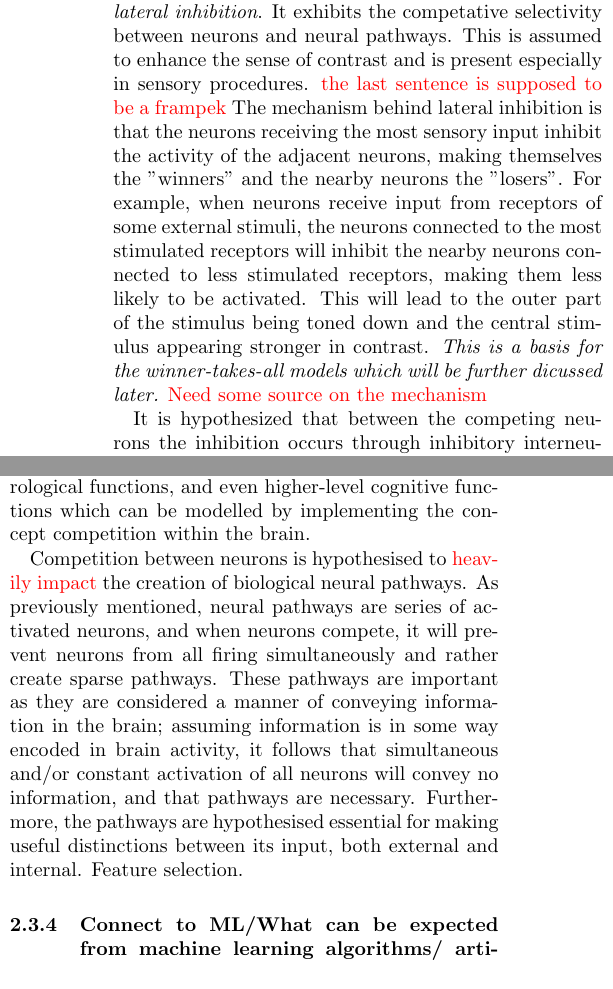
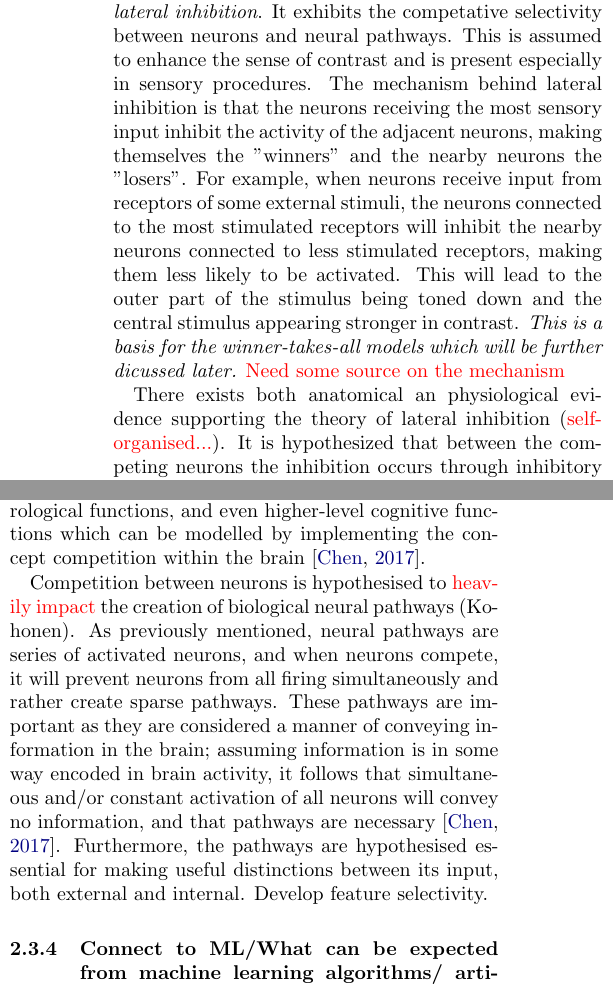
Before and after one commit to hkve/FYS-STK4155, a LaTeX paper (Project3/tex/main.tex, which reads Project3/tex/sections/theory.tex): two parts of the columns of page 4 of 17, joined at a grey line, cut so that both start at the same text. Compiled offline with pdfLaTeX.

Commit message:
Mostly reading to be honest

```diff
--- a/Project3/tex/sections/theory.tex
+++ b/Project3/tex/sections/theory.tex
@@ -67,10 +67,10 @@ We cite our sources like this~\citep{Project1}.
 
     \subsubsection{Lateral Inhibition}
 
-        An example of competative mechanisms that are present in neurobiological systems is a phenomenon referred to as \textit{lateral inhibition}. It exhibits the competative selectivity between neurons and neural pathways. This is assumed to enhance the sense of contrast and is present especially in sensory procedures. \comment{the last sentence is supposed to be a frampek} The mechanism behind lateral inhibition is that the neurons receiving the most sensory input inhibit the activity of the adjacent neurons, making themselves the "winners" and the nearby neurons the "losers". For example, when neurons receive input from receptors of some external stimuli, the neurons connected to the most stimulated receptors will inhibit the nearby neurons connected to less stimulated receptors, making them less likely to be activated. This will lead to the outer part of the stimulus being toned down and the central stimulus appearing stronger in contrast. \textit{This is a basis for the winner-takes-all models which will be further dicussed later.}
+        An example of competative mechanisms that are present in neurobiological systems is a phenomenon referred to as \textit{lateral inhibition}. It exhibits the competative selectivity between neurons and neural pathways. This is assumed to enhance the sense of contrast and is present especially in sensory procedures. The mechanism behind lateral inhibition is that the neurons receiving the most sensory input inhibit the activity of the adjacent neurons, making themselves the "winners" and the nearby neurons the "losers". For example, when neurons receive input from receptors of some external stimuli, the neurons connected to the most stimulated receptors will inhibit the nearby neurons connected to less stimulated receptors, making them less likely to be activated. This will lead to the outer part of the stimulus being toned down and the central stimulus appearing stronger in contrast. \textit{This is a basis for the winner-takes-all models which will be further dicussed later.}
         \comment{Need some source on the mechanism}
 
-        It is hypothesized that between the competing neurons the inhibition occurs through inhibitory interneurons connecting the two neurons together.
+        There exists both anatomical an physiological evidence supporting the theory of lateral inhibition (\comment{self-organised...}). It is hypothesized that between the competing neurons the inhibition occurs through inhibitory interneurons connecting the two neurons together.
 
 
     \subsubsection{Function}
@@ -87,12 +87,12 @@ We cite our sources like this~\citep{Project1}.
 
 
     \subsubsection{Function 2.0}
-        In addition to enhancing contrast, there are other neurological functions, and even higher-level cognitive functions which can be modelled by implementing the concept competition within the brain.
+        In addition to enhancing contrast, there are other neurological functions, and even higher-level cognitive functions which can be modelled by implementing the concept competition within the brain \citep{Chen}.
 
-        Competition between neurons is hypothesised to \comment{heavily impact} the creation of biological neural pathways.
+        Competition between neurons is hypothesised to \comment{heavily impact} the creation of biological neural pathways (Kohonen).
         As previously mentioned, neural pathways are series of activated neurons, and when neurons compete, it will prevent neurons from all firing simultaneously and rather create sparse pathways.
-        These pathways are important as they are considered a manner of conveying information in the brain; assuming information is in some way encoded in brain activity, it follows that simultaneous and/or constant activation of all neurons will convey no information, and that pathways are necessary.
-        Furthermore, the pathways are hypothesised essential for making useful distinctions between its input, both external and internal. Feature selection.
+        These pathways are important as they are considered a manner of conveying information in the brain; assuming information is in some way encoded in brain activity, it follows that simultaneous and/or constant activation of all neurons will convey no information, and that pathways are necessary \citep{Chen}.
+        Furthermore, the pathways are hypothesised essential for making useful distinctions between its input, both external and internal. Develop feature selectivity.
 
     \subsubsection{Connect to ML/What can be expected from machine learning algorithms/ artificial neural networks mimicing biological competative mechanisms}
         Visual perception.
```
